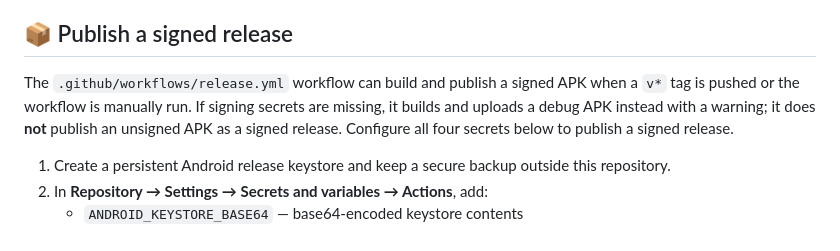
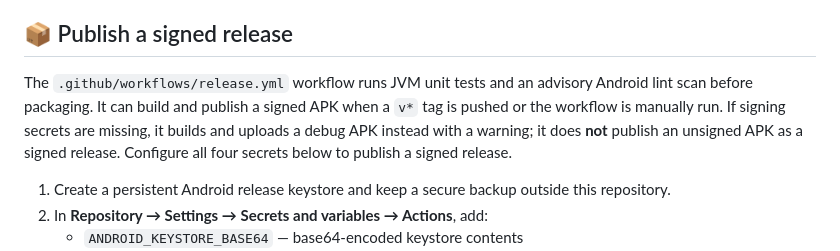
Before and after one commit to Narsing-s/Nova-Player, a Markdown page: README.md, the part around the change. Drawn GitHub-style.

Commit message:
docs: document release verification checks

```diff
--- a/README.md
+++ b/README.md
@@ -155,7 +155,7 @@ Alternatively, download the latest artifact from [GitHub Actions](https://github
 
 ## 📦 Publish a signed release
 
-The `.github/workflows/release.yml` workflow can build and publish a signed APK when a `v*` tag is pushed or the workflow is manually run. If signing secrets are missing, it builds and uploads a debug APK instead with a warning; it does **not** publish an unsigned APK as a signed release. Configure all four secrets below to publish a signed release.
+The `.github/workflows/release.yml` workflow runs JVM unit tests and an advisory Android lint scan before packaging. It can build and publish a signed APK when a `v*` tag is pushed or the workflow is manually run. If signing secrets are missing, it builds and uploads a debug APK instead with a warning; it does **not** publish an unsigned APK as a signed release. Configure all four secrets below to publish a signed release.
 
 1. Create a persistent Android release keystore and keep a secure backup outside this repository.
 2. In **Repository → Settings → Secrets and variables → Actions**, add:
```
